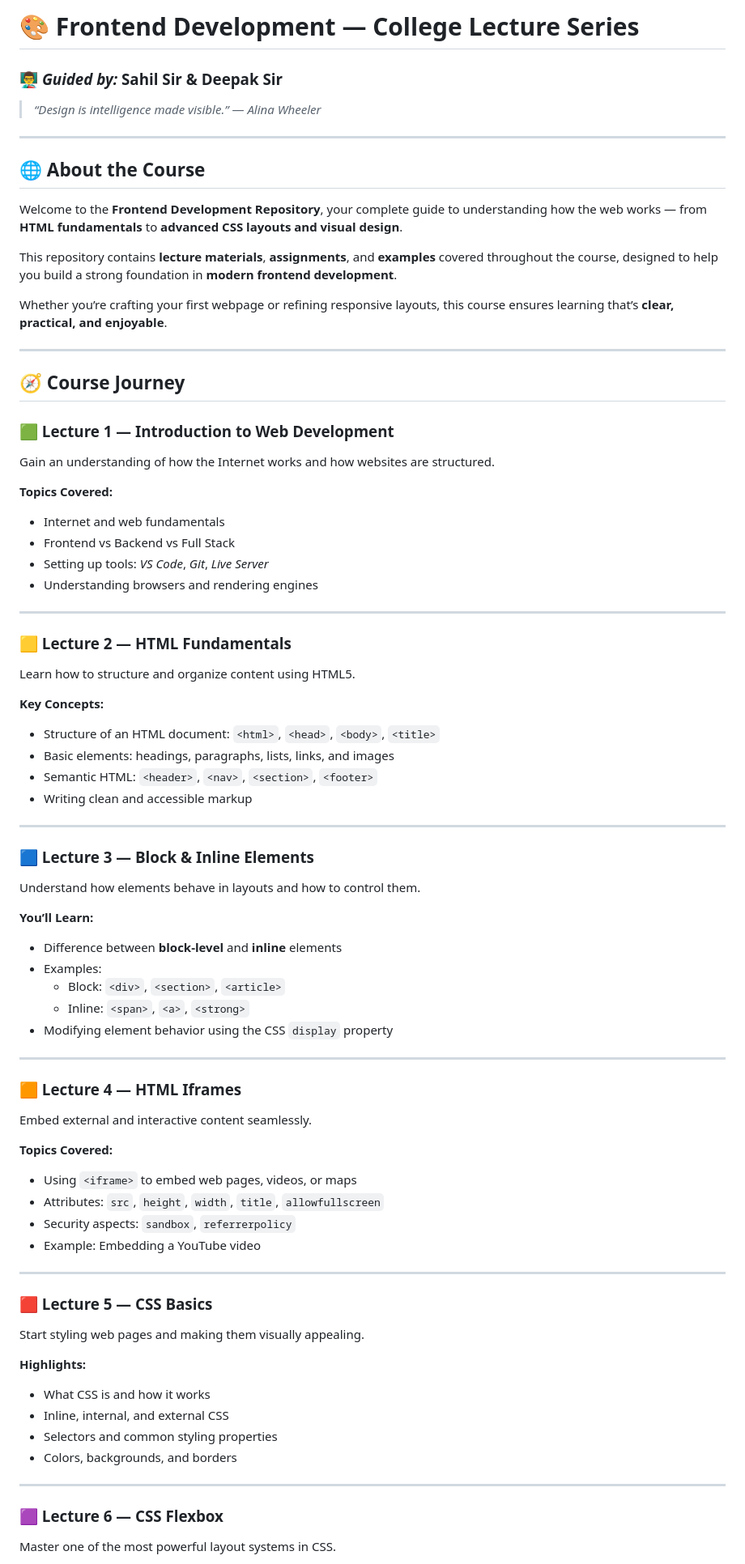
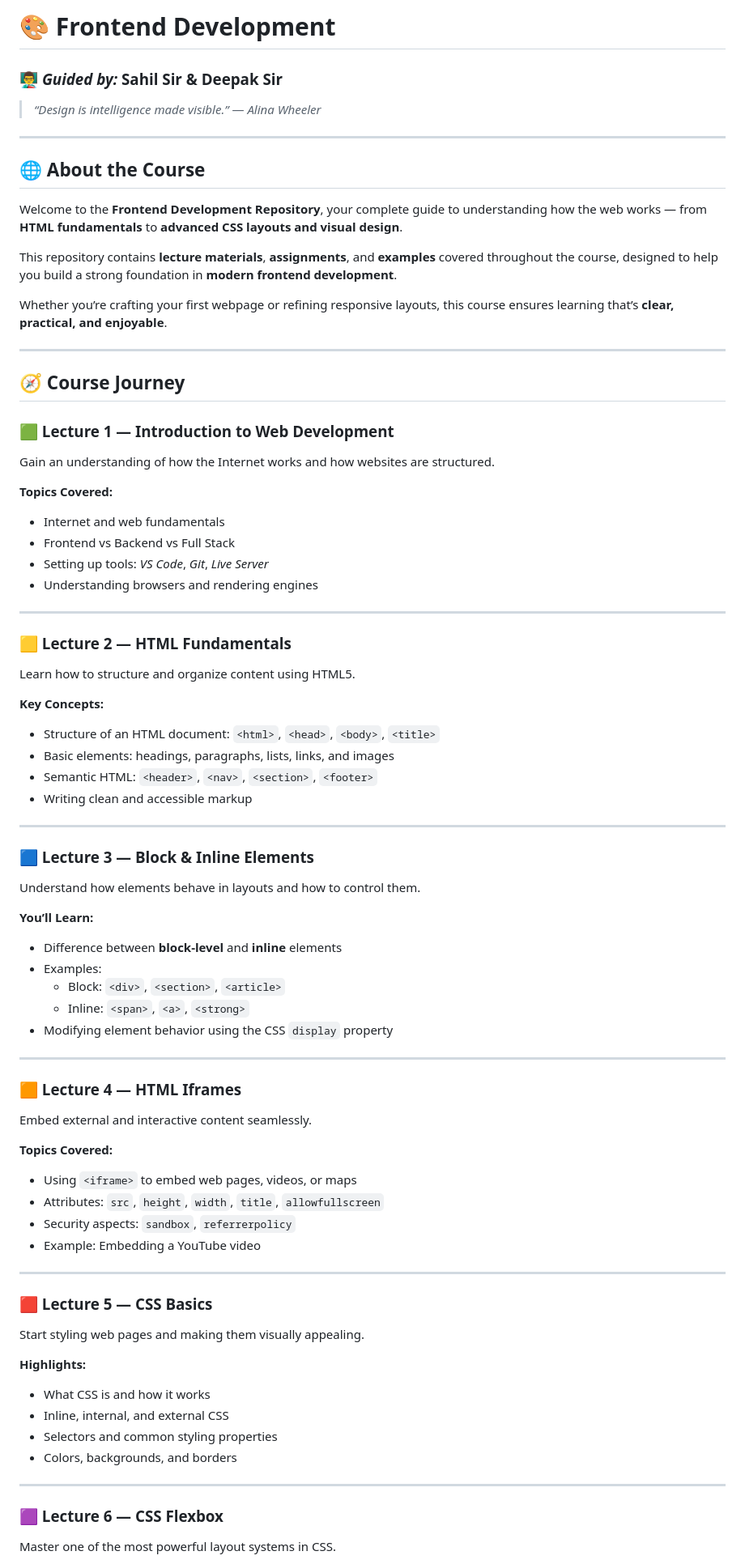
Before and after one commit to adarsh99988/Bridge_labz_Fronted_Dev, a Markdown page: README.md, the part around one of its changes. Shown at 81% size. Rendered like a GitHub page.

```diff
--- a/README.md
+++ b/README.md
@@ -1,7 +1,8 @@
-# 🎨 Frontend Development — College Lecture Series
+# 🎨 Frontend Development
 
 ### 👨‍🏫 *Guided by:* **Sahil Sir** & **Deepak Sir**
 > *“Design is intelligence made visible.”* — *Alina Wheeler*
+
 
 ---
 
@@ -13,7 +14,9 @@ This repository contains **lecture materials**, **assignments**, and **examples*
 
 Whether you’re crafting your first webpage or refining responsive layouts, this course ensures learning that’s **clear, practical, and enjoyable**.
 
+
 ---
+
 
 ## 🧭 Course Journey
 
@@ -26,7 +29,9 @@ Gain an understanding of how the Internet works and how websites are structured.
 - Setting up tools: *VS Code*, *Git*, *Live Server*
 - Understanding browsers and rendering engines
 
+
 ---
+
 
 ### 🟨 Lecture 2 — HTML Fundamentals
 Learn how to structure and organize content using HTML5.
@@ -37,7 +42,9 @@ Learn how to structure and organize content using HTML5.
 - Semantic HTML: `<header>`, `<nav>`, `<section>`, `<footer>`
 - Writing clean and accessible markup
 
+
 ---
+
 
 ### 🟦 Lecture 3 — Block & Inline Elements
 Understand how elements behave in layouts and how to control them.
@@ -49,7 +56,9 @@ Understand how elements behave in layouts and how to control them.
   - Inline: `<span>`, `<a>`, `<strong>`
 - Modifying element behavior using the CSS `display` property
 
+
 ---
+
 
 ### 🟧 Lecture 4 — HTML Iframes
 Embed external and interactive content seamlessly.
@@ -60,7 +69,9 @@ Embed external and interactive content seamlessly.
 - Security aspects: `sandbox`, `referrerpolicy`
 - Example: Embedding a YouTube video
 
+
 ---
+
 
 ### 🟥 Lecture 5 — CSS Basics
 Start styling web pages and making them visually appealing.
@@ -71,7 +82,9 @@ Start styling web pages and making them visually appealing.
 - Selectors and common styling properties
 - Colors, backgrounds, and borders
 
+
 ---
+
 
 ### 🟪 Lecture 6 — CSS Flexbox
 Master one of the most powerful layout systems in CSS.
```
Also changed, not shown: other parts of README.md (+6 -0 lines).
